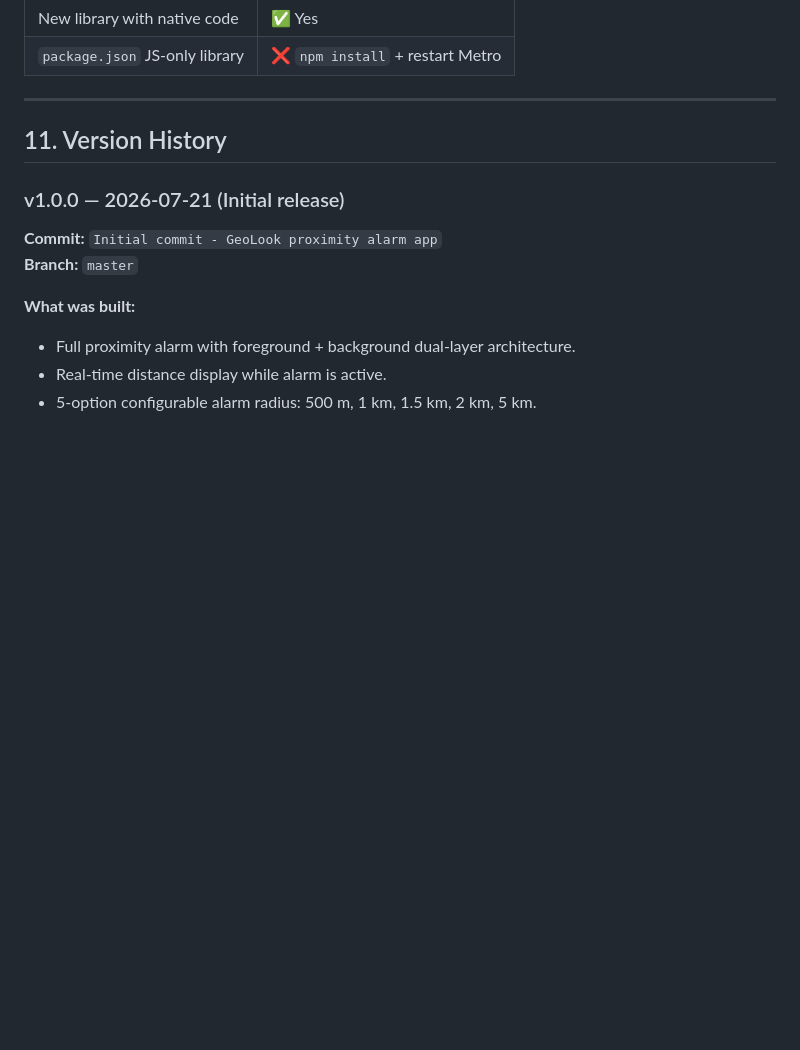
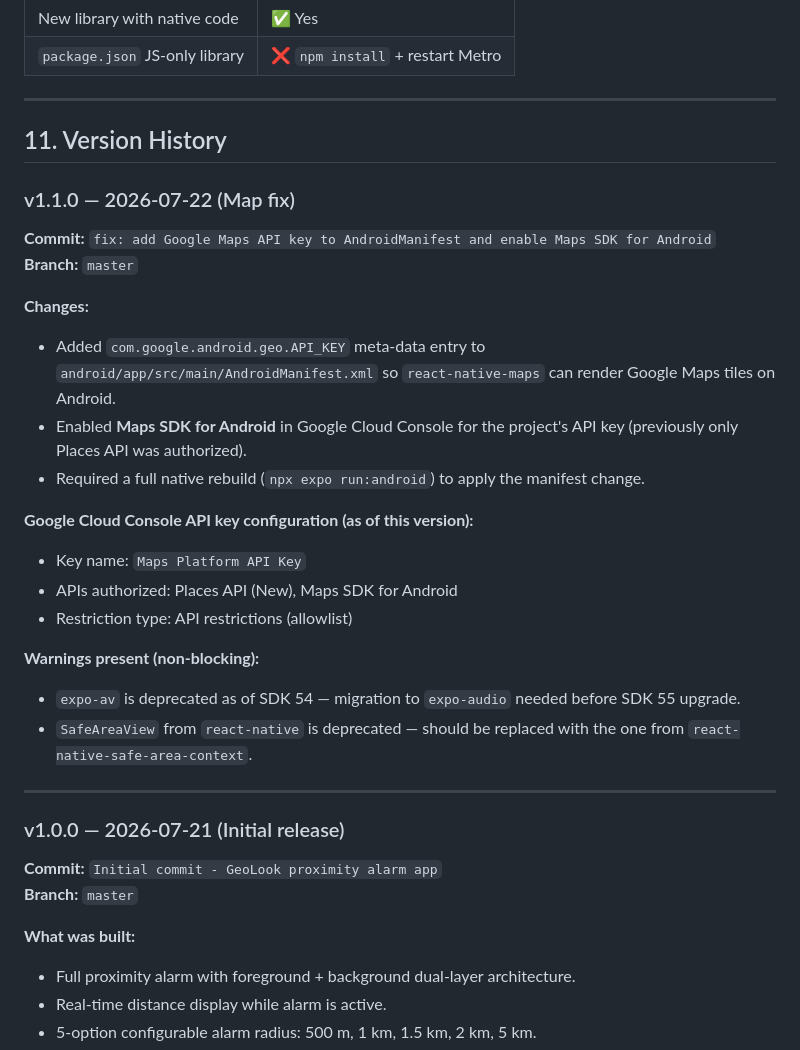
Before and after one commit to juliankrdnas/GeoLook, a Markdown page: context.md, the part around one of its changes. Drawn GitHub-style; blank space fills up the shorter version.

```diff
--- a/context.md
+++ b/context.md
@@ -316,6 +316,27 @@ gradlew.bat app:assembleDebug --no-build-cache --no-daemon -x lint -x test
 
 ## 11. Version History
 
+### v1.1.0 — 2026-07-22 (Map fix)
+
+**Commit:** `fix: add Google Maps API key to AndroidManifest and enable Maps SDK for Android`
+**Branch:** `master`
+
+**Changes:**
+- Added `com.google.android.geo.API_KEY` meta-data entry to `android/app/src/main/AndroidManifest.xml` so `react-native-maps` can render Google Maps tiles on Android.
+- Enabled **Maps SDK for Android** in Google Cloud Console for the project's API key (previously only Places API was authorized).
+- Required a full native rebuild (`npx expo run:android`) to apply the manifest change.
+
+**Google Cloud Console API key configuration (as of this version):**
+- Key name: `Maps Platform API Key`
+- APIs authorized: Places API (New), Maps SDK for Android
+- Restriction type: API restrictions (allowlist)
+
+**Warnings present (non-blocking):**
+- `expo-av` is deprecated as of SDK 54 — migration to `expo-audio` needed before SDK 55 upgrade.
+- `SafeAreaView` from `react-native` is deprecated — should be replaced with the one from `react-native-safe-area-context`.
+
+---
+
 ### v1.0.0 — 2026-07-21 (Initial release)
 
 **Commit:** `Initial commit - GeoLook proximity alarm app`
```
Also changed, not shown: other parts of context.md (+10 -8 lines).
